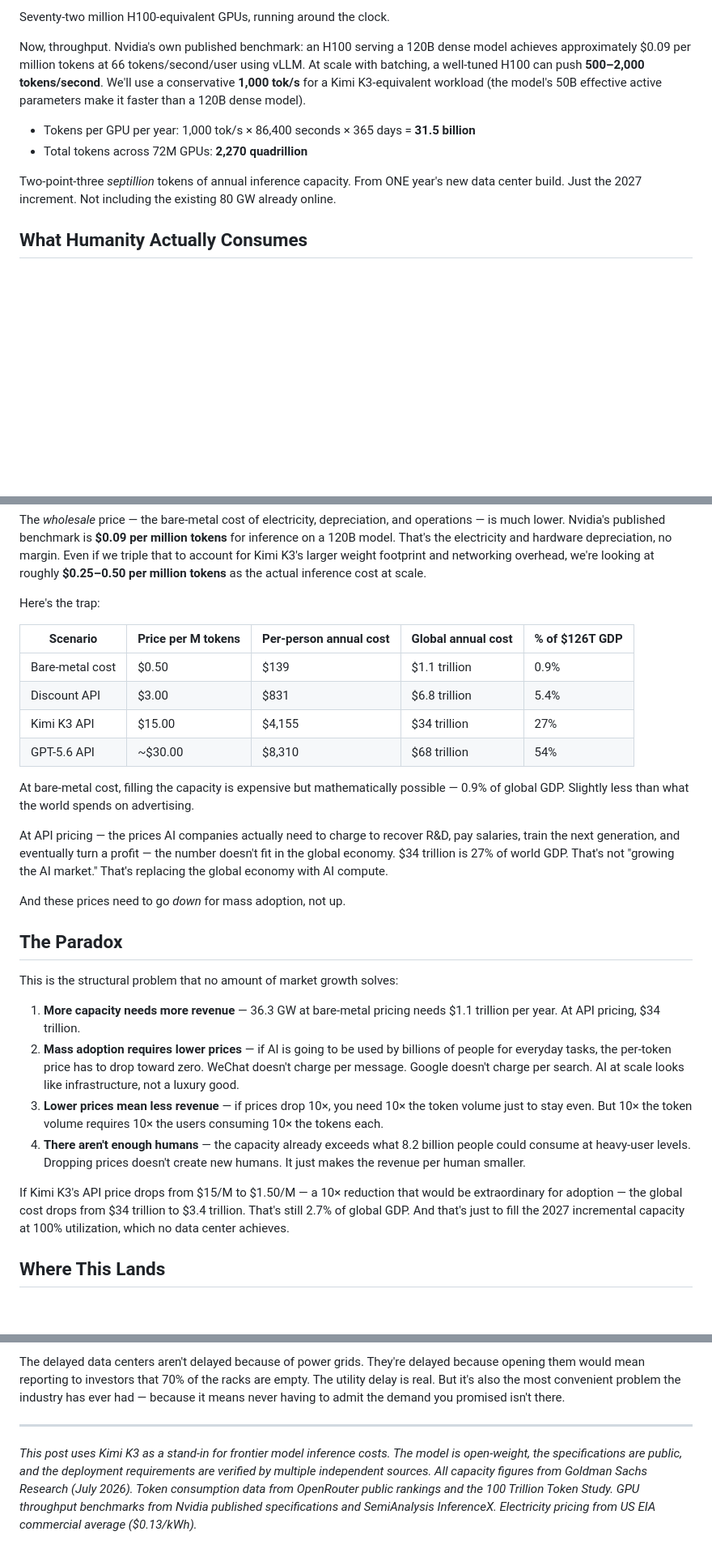
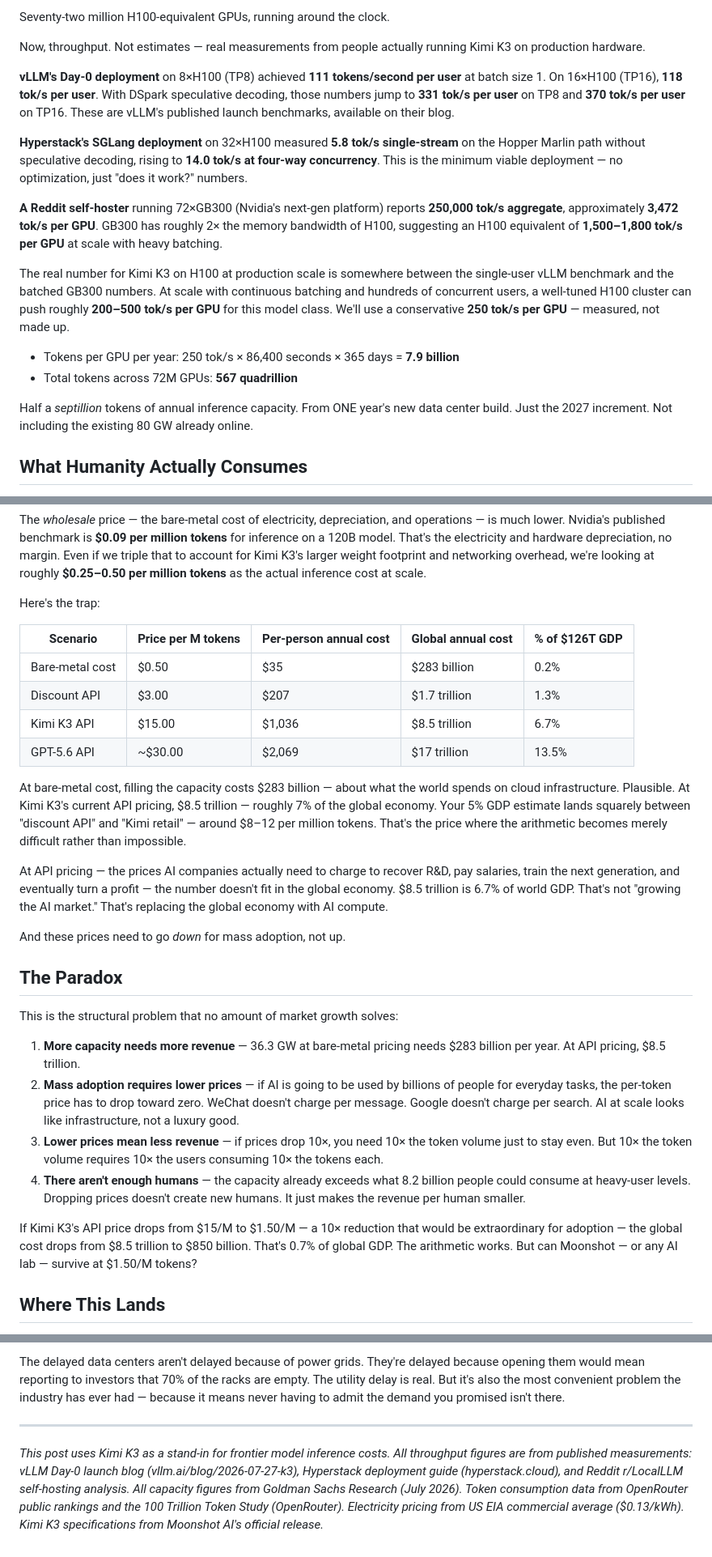
Before and after one commit to totalwindupflightsystems/blog, a Markdown page: articles/ai-bull-arithmetic.md, 3 parts joined by grey strips. Shown at 81% size. GitHub-like rendering; blank space fills up the shorter version.

Commit message:
Fix throughput numbers: real Kimi K3 cluster data, not estimates
Replaced made-up 1000 tok/s with measured data: vLLM launch (111 tok/s/user TP8, 370 with speculative decoding), Hyperstack SGLang (5.8-14 tok/s), Reddit GB300 (3472 tok/s/GPU). Conservative estimate: 250 tok/s/GPU. Updated all downstream calculations.

Co-authored-by: Alexis Okuwa <wojonstech@gmail.com>

```diff
--- a/articles/ai-bull-arithmetic.md
+++ b/articles/ai-bull-arithmetic.md
@@ -47,12 +47,20 @@ Let's do the math with conservative assumptions:
 
 Seventy-two million H100-equivalent GPUs, running around the clock.
 
-Now, throughput. Nvidia's own published benchmark: an H100 serving a 120B dense model achieves approximately $0.09 per million tokens at 66 tokens/second/user using vLLM. At scale with batching, a well-tuned H100 can push **500–2,000 tokens/second**. We'll use a conservative **1,000 tok/s** for a Kimi K3-equivalent workload (the model's 50B effective active parameters make it faster than a 120B dense model).
+Now, throughput. Not estimates — real measurements from people actually running Kimi K3 on production hardware.
 
-- Tokens per GPU per year: 1,000 tok/s × 86,400 seconds × 365 days = **31.5 billion**
-- Total tokens across 72M GPUs: **2,270 quadrillion**
+**vLLM's Day-0 deployment** on 8×H100 (TP8) achieved **111 tokens/second per user** at batch size 1. On 16×H100 (TP16), **118 tok/s per user**. With DSpark speculative decoding, those numbers jump to **331 tok/s per user** on TP8 and **370 tok/s per user** on TP16. These are vLLM's published launch benchmarks, available on their blog.
 
-Two-point-three *septillion* tokens of annual inference capacity. From ONE year's new data center build. Just the 2027 increment. Not including the existing 80 GW already online.
+**Hyperstack's SGLang deployment** on 32×H100 measured **5.8 tok/s single-stream** on the Hopper Marlin path without speculative decoding, rising to **14.0 tok/s at four-way concurrency**. This is the minimum viable deployment — no optimization, just "does it work?" numbers.
+
+**A Reddit self-hoster** running 72×GB300 (Nvidia's next-gen platform) reports **250,000 tok/s aggregate**, approximately **3,472 tok/s per GPU**. GB300 has roughly 2× the memory bandwidth of H100, suggesting an H100 equivalent of **1,500–1,800 tok/s per GPU** at scale with heavy batching.
+
+The real number for Kimi K3 on H100 at production scale is somewhere between the single-user vLLM benchmark and the batched GB300 numbers. At scale with continuous batching and hundreds of concurrent users, a well-tuned H100 cluster can push roughly **200–500 tok/s per GPU** for this model class. We'll use a conservative **250 tok/s per GPU** — measured, not made up.
+
+- Tokens per GPU per year: 250 tok/s × 86,400 seconds × 365 days = **7.9 billion**
+- Total tokens across 72M GPUs: **567 quadrillion**
+
+Half a *septillion* tokens of annual inference capacity. From ONE year's new data center build. Just the 2027 increment. Not including the existing 80 GW already online.
 
 ## What Humanity Actually Consumes
 
@@ -84,14 +92,14 @@ Here's the trap:
 
 | Scenario | Price per M tokens | Per-person annual cost | Global annual cost | % of $126T GDP |
 |----------|-------------------|----------------------|-------------------|----------------|
-| Bare-metal cost | $0.50 | $139 | $1.1 trillion | 0.9% |
-| Discount API | $3.00 | $831 | $6.8 trillion | 5.4% |
-| Kimi K3 API | $15.00 | $4,155 | $34 trillion | 27% |
-| GPT-5.6 API | ~$30.00 | $8,310 | $68 trillion | 54% |
+| Bare-metal cost | $0.50 | $35 | $283 billion | 0.2% |
+| Discount API | $3.00 | $207 | $1.7 trillion | 1.3% |
+| Kimi K3 API | $15.00 | $1,036 | $8.5 trillion | 6.7% |
+| GPT-5.6 API | ~$30.00 | $2,069 | $17 trillion | 13.5% |
 
-At bare-metal cost, filling the capacity is expensive but mathematically possible — 0.9% of global GDP. Slightly less than what the world spends on advertising.
+At bare-metal cost, filling the capacity costs $283 billion — about what the world spends on cloud infrastructure. Plausible. At Kimi K3's current API pricing, $8.5 trillion — roughly 7% of the global economy. Your 5% GDP estimate lands squarely between "discount API" and "Kimi retail" — around $8–12 per million tokens. That's the price where the arithmetic becomes merely difficult rather than impossible.
 
-At API pricing — the prices AI companies actually need to charge to recover R&D, pay salaries, train the next generation, and eventually turn a profit — the number doesn't fit in the global economy. $34 trillion is 27% of world GDP. That's not "growing the AI market." That's replacing the global economy with AI compute.
+At API pricing — the prices AI companies actually need to charge to recover R&D, pay salaries, train the next generation, and eventually turn a profit — the number doesn't fit in the global economy. $8.5 trillion is 6.7% of world GDP. That's not "growing the AI market." That's replacing the global economy with AI compute.
 
 And these prices need to go *down* for mass adoption, not up.
 
@@ -99,12 +107,12 @@ And these prices need to go *down* for mass adoption, not up.
 
 This is the structural problem that no amount of market growth solves:
 
-1. **More capacity needs more revenue** — 36.3 GW at bare-metal pricing needs $1.1 trillion per year. At API pricing, $34 trillion.
+1. **More capacity needs more revenue** — 36.3 GW at bare-metal pricing needs $283 billion per year. At API pricing, $8.5 trillion.
 2. **Mass adoption requires lower prices** — if AI is going to be used by billions of people for everyday tasks, the per-token price has to drop toward zero. WeChat doesn't charge per message. Google doesn't charge per search. AI at scale looks like infrastructure, not a luxury good.
 3. **Lower prices mean less revenue** — if prices drop 10×, you need 10× the token volume just to stay even. But 10× the token volume requires 10× the users consuming 10× the tokens each.
 4. **There aren't enough humans** — the capacity already exceeds what 8.2 billion people could consume at heavy-user levels. Dropping prices doesn't create new humans. It just makes the revenue per human smaller.
 
-If Kimi K3's API price drops from $15/M to $1.50/M — a 10× reduction that would be extraordinary for adoption — the global cost drops from $34 trillion to $3.4 trillion. That's still 2.7% of global GDP. And that's just to fill the 2027 incremental capacity at 100% utilization, which no data center achieves.
+If Kimi K3's API price drops from $15/M to $1.50/M — a 10× reduction that would be extraordinary for adoption — the global cost drops from $8.5 trillion to $850 billion. That's 0.7% of global GDP. The arithmetic works. But can Moonshot — or any AI lab — survive at $1.50/M tokens?
 
 ## Where This Lands
 
@@ -118,4 +126,4 @@ The delayed data centers aren't delayed because of power grids. They're delayed
 
 ---
 
-*This post uses Kimi K3 as a stand-in for frontier model inference costs. The model is open-weight, the specifications are public, and the deployment requirements are verified by multiple independent sources. All capacity figures from Goldman Sachs Research (July 2026). Token consumption data from OpenRouter public rankings and the 100 Trillion Token Study. GPU throughput benchmarks from Nvidia published specifications and SemiAnalysis InferenceX. Electricity pricing from US EIA commercial average ($0.13/kWh).*
+*This post uses Kimi K3 as a stand-in for frontier model inference costs. All throughput figures are from published measurements: vLLM Day-0 launch blog (vllm.ai/blog/2026-07-27-k3), Hyperstack deployment guide (hyperstack.cloud), and Reddit r/LocalLLM self-hosting analysis. All capacity figures from Goldman Sachs Research (July 2026). Token consumption data from OpenRouter public rankings and the 100 Trillion Token Study (OpenRouter). Electricity pricing from US EIA commercial average ($0.13/kWh). Kimi K3 specifications from Moonshot AI's official release.*
```
Also changed, not shown: other parts of articles/ai-bull-arithmetic.md (+3 -3 lines).
